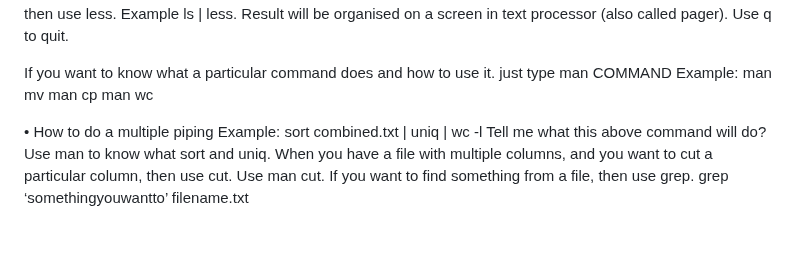
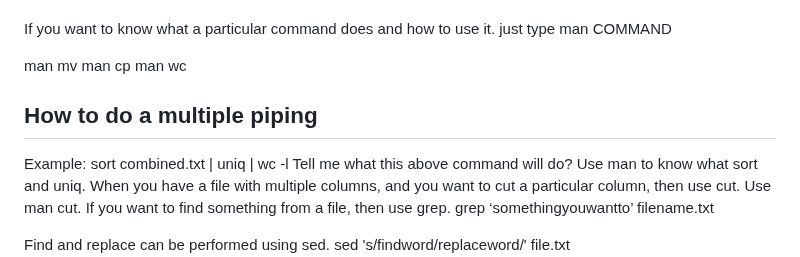
Before and after one commit to shri1984/study-images, a Markdown page: introduction_to bioinformatics.md, the part around one of its changes. Rendered like a GitHub page.

```diff
--- a/introduction_to bioinformatics.md
+++ b/introduction_to bioinformatics.md
@@ -184,15 +229,12 @@ Test this using: ls | wc -l. Here I piped an output from a command called ls to
 When you have few lines, then use less. Example ls | less.
-Result will be organised on a screen in text processor (also called pager). Use q to quit.
 
 If you want to know what a particular command does and how to use it. just type man COMMAND
-Example:  man mv
+
+man mv
 man cp
 man wc
 
-
-
-
-•	How to do a multiple piping
+## How to do a multiple piping
 Example: sort combined.txt | uniq | wc -l
 Tell me what this above command will do? Use man to know what sort and uniq.
 When you have a file with multiple columns, and you want to cut a particular column, then use cut. Use man cut.   If you want to find something from a file, then use grep.
```
Also changed, not shown: other parts of introduction_to bioinformatics.md (+120 -75 lines).
